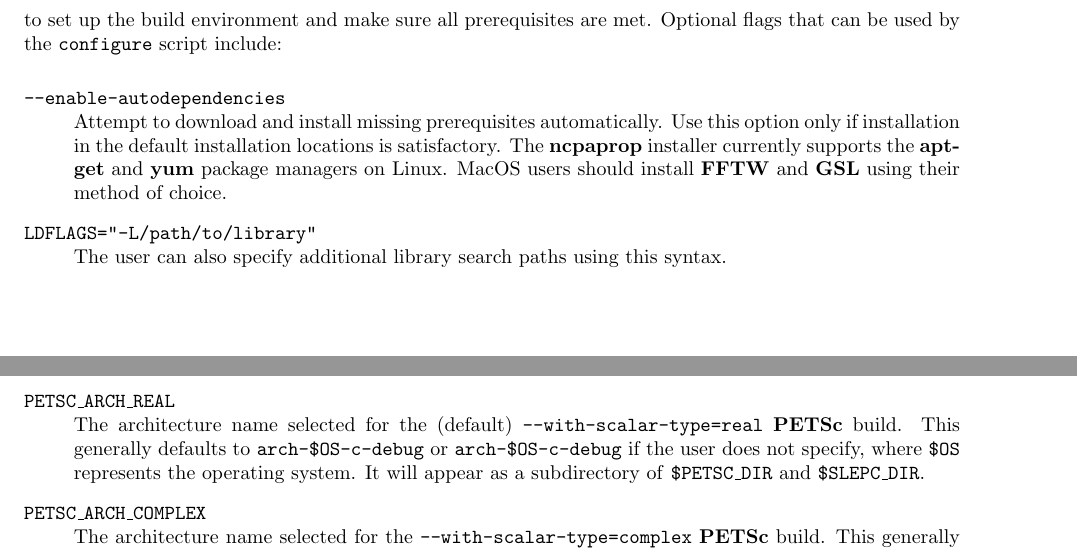
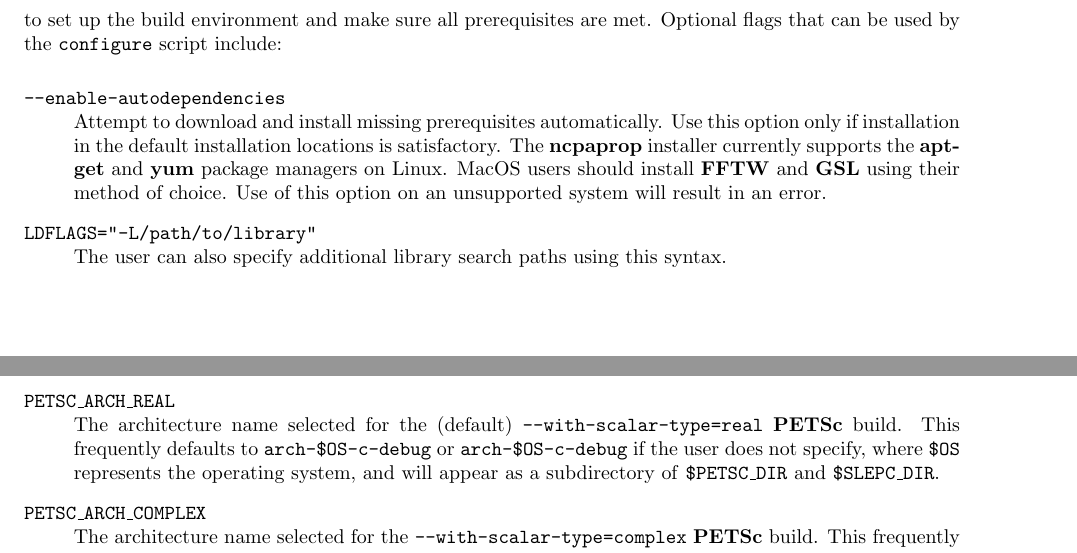
Before and after one commit to chetzer-ncpa/ncpaprop, a LaTeX document (manual/ncpaprop_run_manual_TeX/NCPA_prop_manual.tex, which reads manual/ncpaprop_run_manual_TeX/sections/installation.tex): two parts of pages 6 and 7 of 63, joined at a grey line, cut so that both start at the same text. Compiled offline with pdfLaTeX.

Commit message:
Added auto-dependencies message, suppressed compiler warnings on Linux

```diff
--- a/manual/ncpaprop_run_manual_TeX/sections/installation.tex
+++ b/manual/ncpaprop_run_manual_TeX/sections/installation.tex
@@ -35,7 +35,7 @@ to set up the build environment and make sure all prerequisites are met.  Option
 \begin{description}
 \item[\texttt{--enable-autodependencies}]\hfill \\
 \noindent
-Attempt to download and install missing prerequisites automatically. Use this option only if installation in the default installation locations is satisfactory. The \textbf{ncpaprop} installer currently supports the \textbf{apt-get} and \textbf{yum} package managers on Linux.  MacOS users should install \textbf{FFTW} and \textbf{GSL} using their method of choice.
+Attempt to download and install missing prerequisites automatically. Use this option only if installation in the default installation locations is satisfactory. The \textbf{ncpaprop} installer currently supports the \textbf{apt-get} and \textbf{yum} package managers on Linux.  MacOS users should install \textbf{FFTW} and \textbf{GSL} using their method of choice.  Use of this option on an unsupported system will result in an error.
 
 \item[\texttt{LDFLAGS="-L/path/to/library"}]\hfill \\
 \noindent
@@ -55,11 +55,11 @@ The root directory of the \textbf{SLEPc} installation.
 
 \item[\texttt{PETSC\_ARCH\_REAL}]\hfill \\
 \noindent
-The architecture name selected for the (default) \texttt{--with-scalar-type=real} \textbf{PETSc} build.  This generally defaults to \texttt{arch-\$OS-c-debug} or \texttt{arch-\$OS-c-debug} if the user does not specify, where \texttt{\$OS} represents the operating system.  It will appear as a subdirectory of \texttt{\$PETSC\_DIR} and \texttt{\$SLEPC\_DIR}.
+The architecture name selected for the (default) \texttt{--with-scalar-type=real} \textbf{PETSc} build.  This frequently defaults to \texttt{arch-\$OS-c-debug} or \texttt{arch-\$OS-c-debug} if the user does not specify, where \texttt{\$OS} represents the operating system, and will appear as a subdirectory of \texttt{\$PETSC\_DIR} and \texttt{\$SLEPC\_DIR}.
 
 \item[\texttt{PETSC\_ARCH\_COMPLEX}]\hfill \\
 \noindent
-The architecture name selected for the \texttt{--with-scalar-type=complex} \textbf{PETSc} build.  This generally defaults to \texttt{arch-\$OS-c-complex} or \texttt{arch-\$OS-c-complex} if the user does not specify, where \texttt{\$OS} represents the operating system.  It will appear as a subdirectory of \texttt{\$PETSC\_DIR} and \texttt{\$SLEPC\_DIR}.
+The architecture name selected for the \texttt{--with-scalar-type=complex} \textbf{PETSc} build.  This frequently defaults to \texttt{arch-\$OS-c-complex} or \texttt{arch-\$OS-c-complex} if the user does not specify, where \texttt{\$OS} represents the operating system, and will appear as a subdirectory of \texttt{\$PETSC\_DIR} and \texttt{\$SLEPC\_DIR}.
 \end{description}
 
 \noindent For example:
```
Also changed, not shown: manual/NCPA_prop_manual.pdf, 3 other files.
